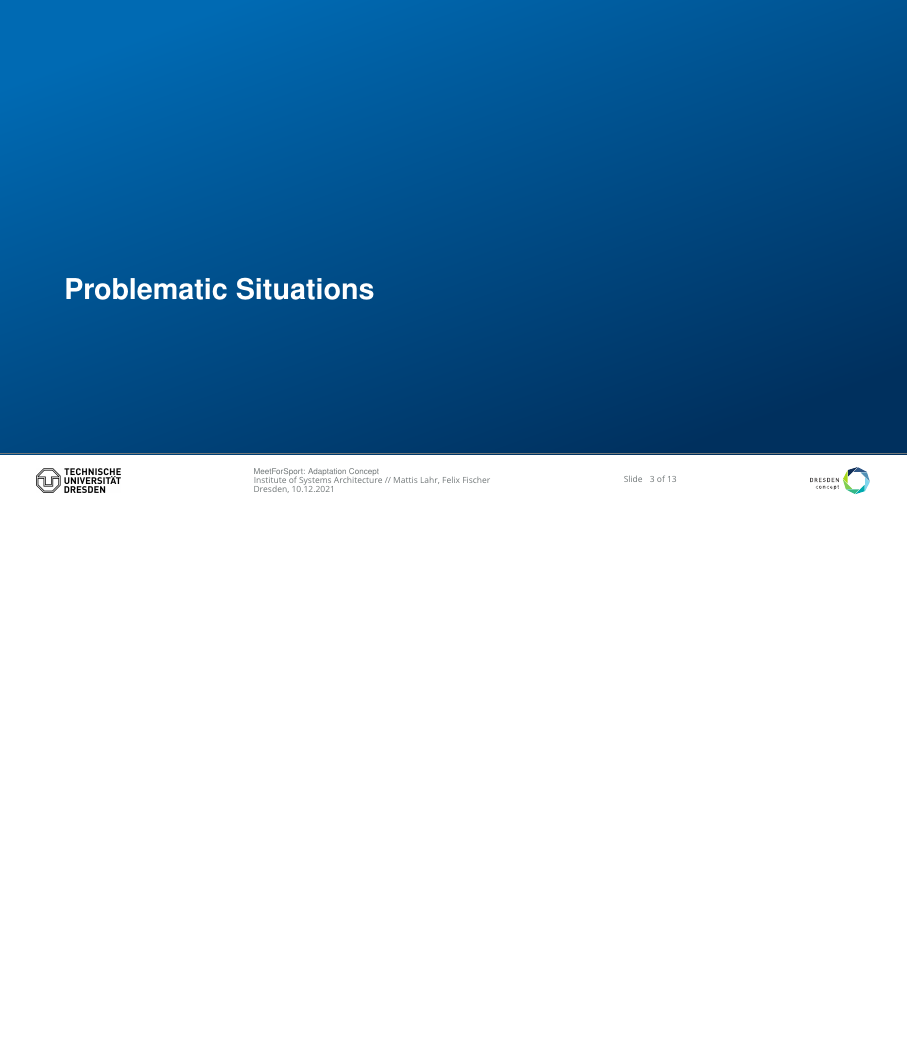
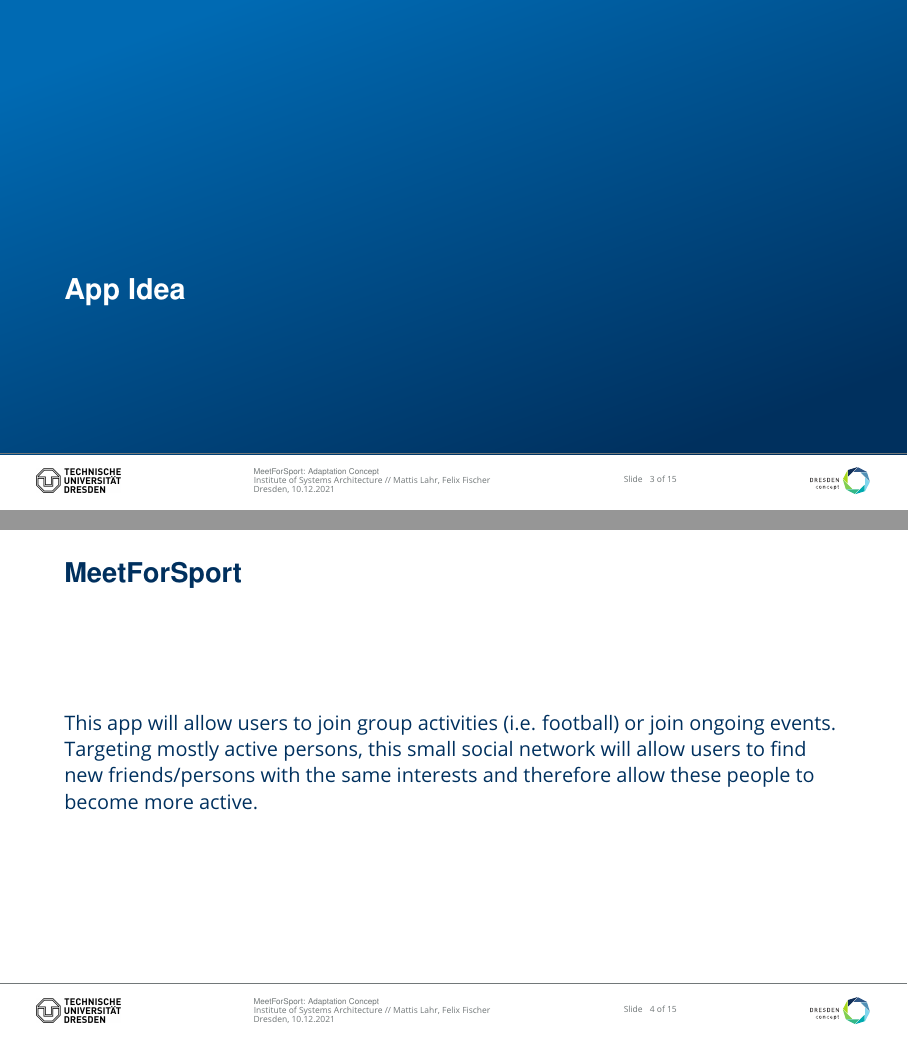
Before and after one commit to Gandalfalex/EAMA_Project, LaTeX slides (Documents/Adaptation Slides/AdaptationDraft.tex): page 3 of 13 before the commit and pages 3 and 4 of 15 after it, the two joined at a grey line, the shorter picture padded with empty space. Compiled offline with pdfLaTeX.

Commit message:
added app idea and architecture img

```diff
--- a/Documents/Adaptation Slides/AdaptationDraft.tex
+++ b/Documents/Adaptation Slides/AdaptationDraft.tex
@@ -50,6 +50,12 @@
 
 
 
+\section{App Idea}
+\begin{frame}
+\frametitle{MeetForSport}
+This app will allow users to join group activities (i.e. football) or join ongoing events.
+Targeting mostly active persons, this small social network will allow users  to find new friends/persons with the same interests and therefore allow these people to become more active.
+\end{frame}
 
 \section{Problematic Situations}
 \begin{frame}
```
Also changed, not shown: Documents/Adaptation Slides/media/architecture.JPG (added), Documents/Adaptation Slides/AdaptationDraft.tex (7 more changed lines), 8 other files.
